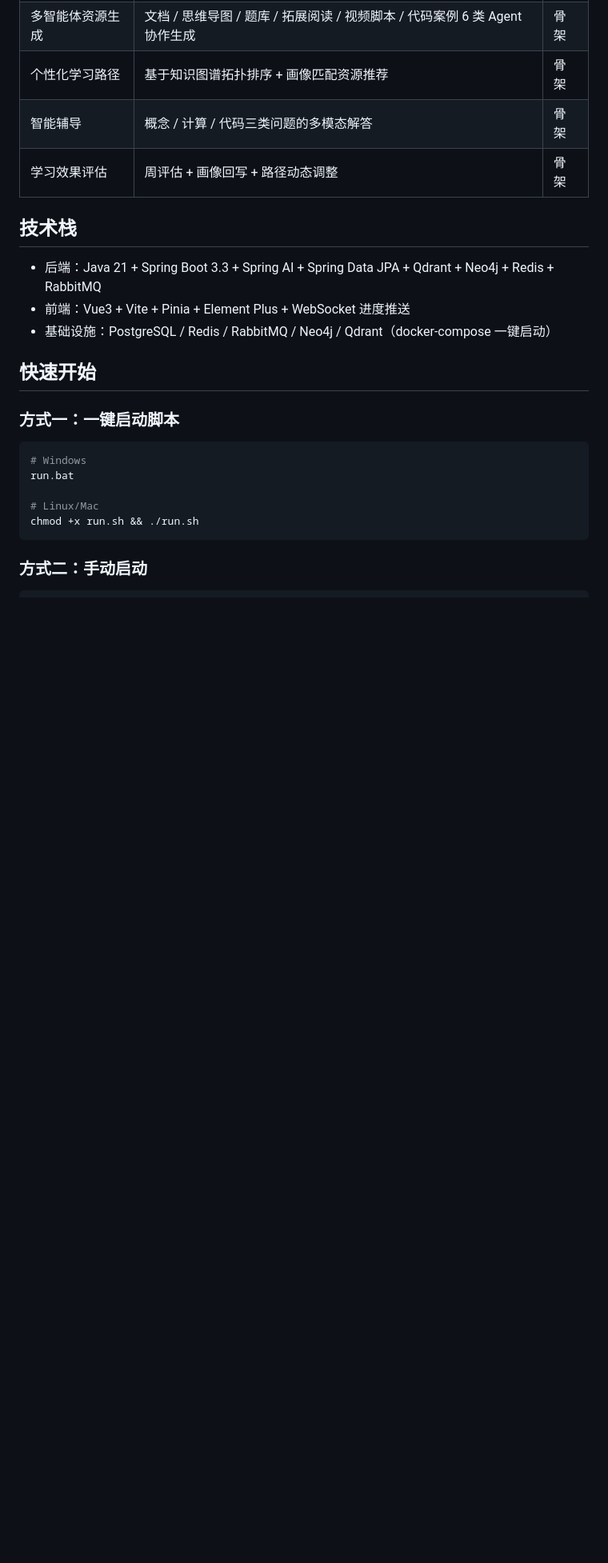
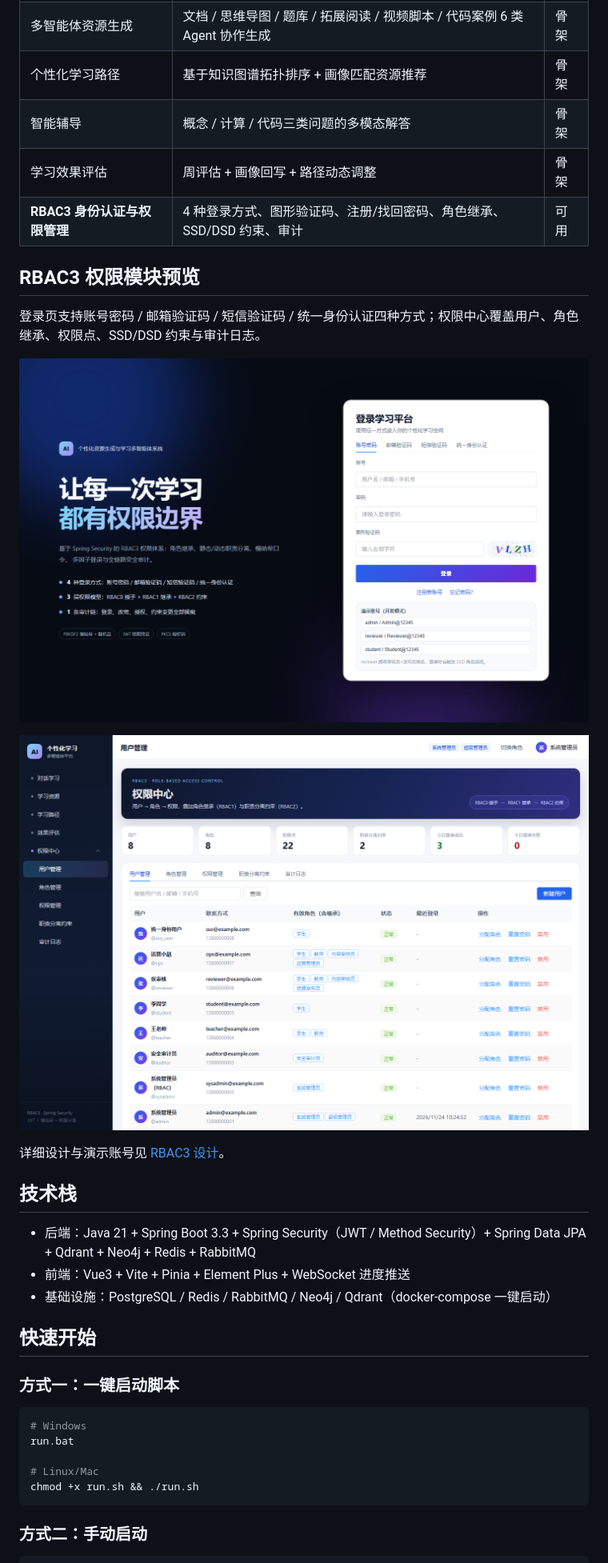
Before and after one commit to DZDCR/personalized-resource-generator-agent, a Markdown page: README.md, the part around one of its changes. Shown at 80% size. GitHub-like rendering; pictures changed too: docs/screenshots/rbac/01-login.png (added), docs/screenshots/rbac/02-users.png (added); blank space fills up the shorter version.

Commit message:
docs(auth): 补充 RBAC3 设计、截图与分支推送指南
- 模型、认证流程、约束语义、API 与作业对照
- 登录/权限中心/DSD 截图
- GitHub 分支推送、PAT/SSH、Fork+PR 与常见问题

```diff
--- a/README.md
+++ b/README.md
@@ -11,10 +11,21 @@
 | 个性化学习路径 | 基于知识图谱拓扑排序 + 画像匹配资源推荐 | 骨架 |
 | 智能辅导 | 概念 / 计算 / 代码三类问题的多模态解答 | 骨架 |
 | 学习效果评估 | 周评估 + 画像回写 + 路径动态调整 | 骨架 |
+| **RBAC3 身份认证与权限管理** | 4 种登录方式、图形验证码、注册/找回密码、角色继承、SSD/DSD 约束、审计 | 可用 |
+
+## RBAC3 权限模块预览
+
+登录页支持账号密码 / 邮箱验证码 / 短信验证码 / 统一身份认证四种方式；权限中心覆盖用户、角色继承、权限点、SSD/DSD 约束与审计日志。
+
+![登录页](docs/screenshots/rbac/01-login.png)
+
+![权限中心](docs/screenshots/rbac/02-users.png)
+
+详细设计与演示账号见 [RBAC3 设计](docs/rbac3-design.md)。
 
 ## 技术栈
 
-- 后端：Java 21 + Spring Boot 3.3 + Spring AI + Spring Data JPA + Qdrant + Neo4j + Redis + RabbitMQ
+- 后端：Java 21 + Spring Boot 3.3 + Spring Security（JWT / Method Security）+ Spring Data JPA + Qdrant + Neo4j + Redis + RabbitMQ
 - 前端：Vue3 + Vite + Pinia + Element Plus + WebSocket 进度推送
 - 基础设施：PostgreSQL / Redis / RabbitMQ / Neo4j / Qdrant（docker-compose 一键启动）
 
```
Also changed, not shown: other parts of README.md (+42 -5 lines), docs/data-dictionary.md (+57 -1 lines), docs/rbac3-branch-push.md (added, +172 -0 lines), docs/rbac3-design.md (added, +265 -0 lines), docs/screenshots/rbac/03-roles.png (added), docs/screenshots/rbac/04-constraints.png (added), docs/screenshots/rbac/05-audit.png (added), docs/screenshots/rbac/06-reviewer.png (added).
